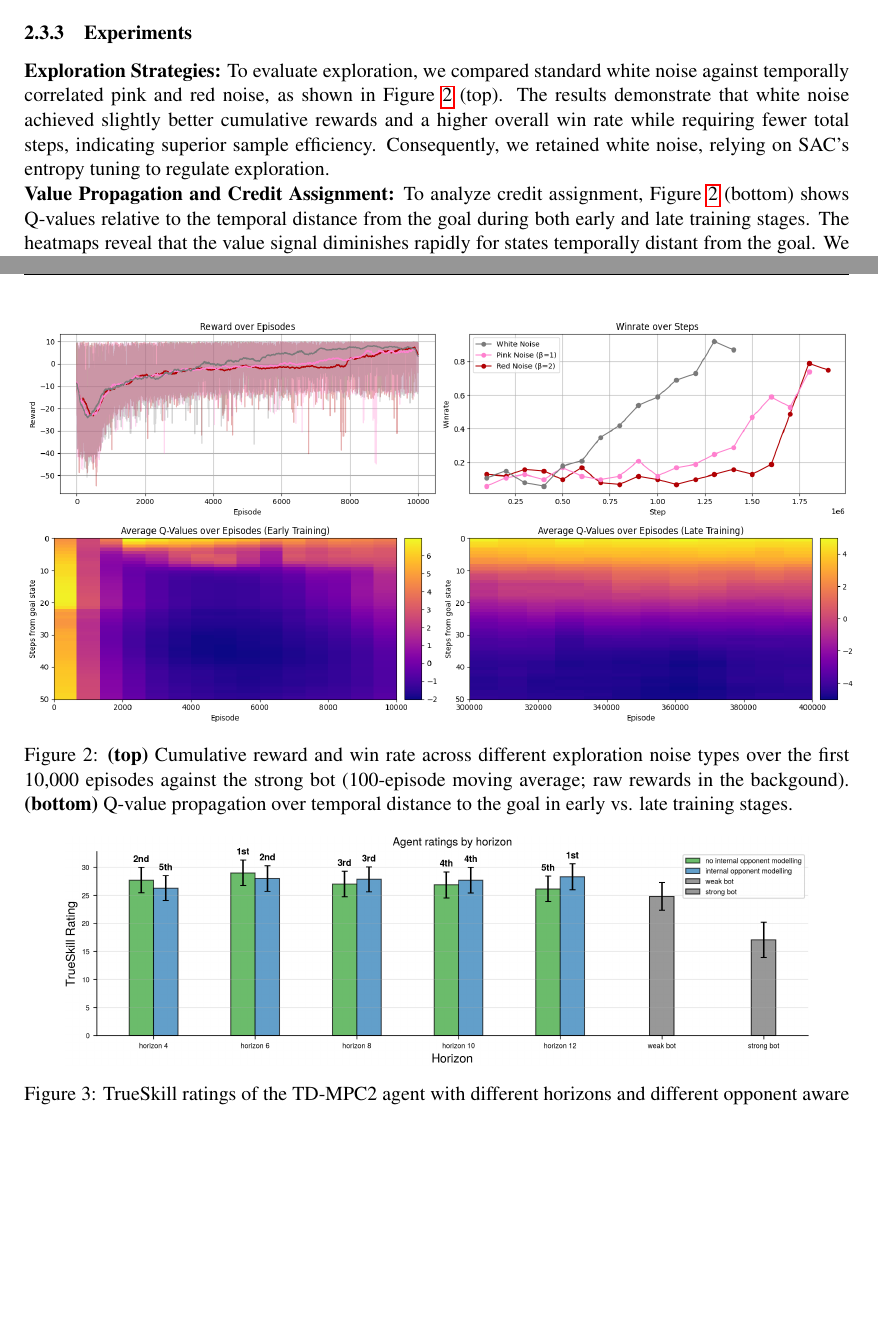
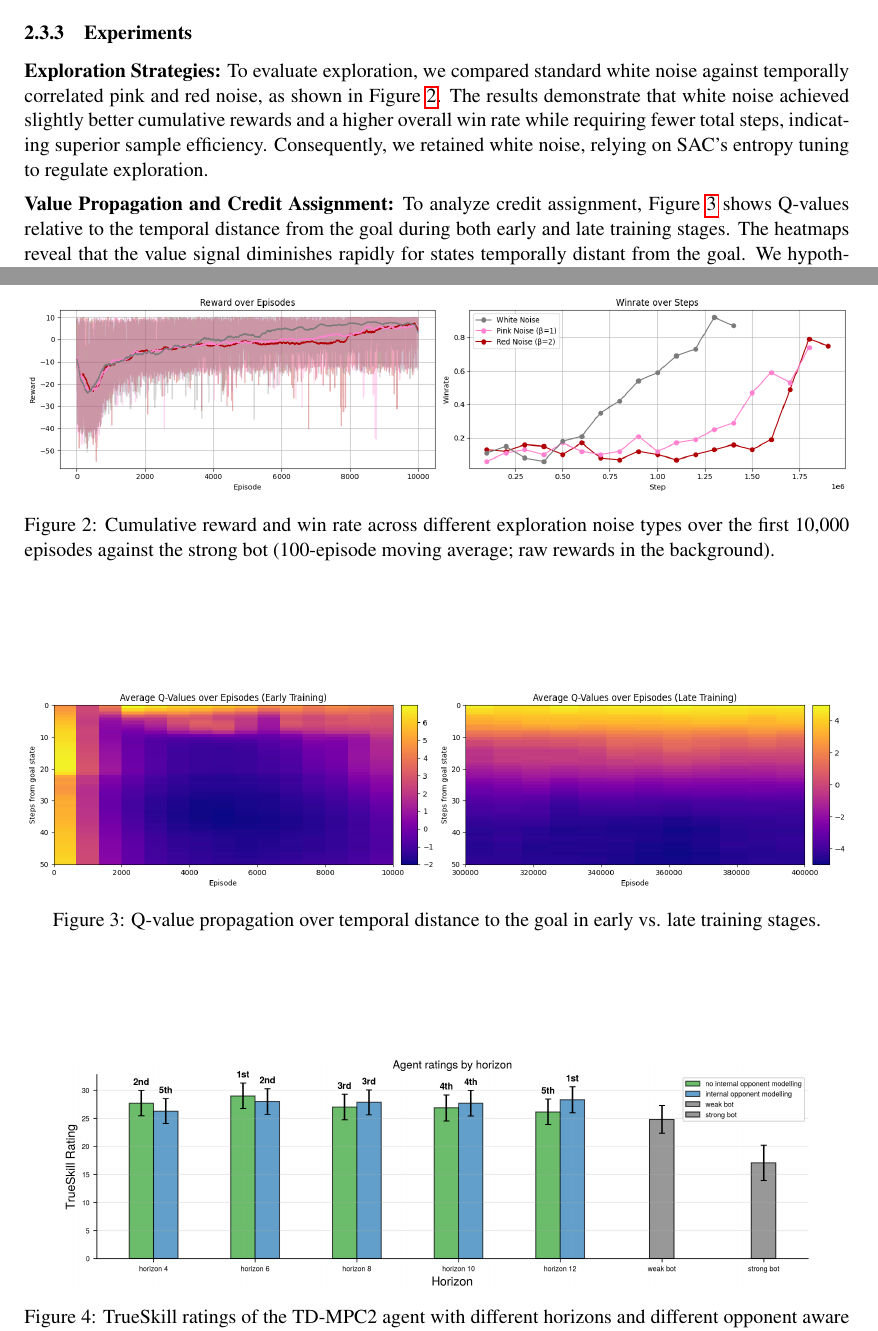
Before and after one commit to NiklasAbraham/RL_CheungMaenzerAbraham_Hockey, a LaTeX paper (report/template.tex): two parts of pages 6 and 16 of 21 before the commit and two parts of pages 6 and 16 of 22 after it, joined at a grey line, cut so that both start at the same text, the shorter picture padded with empty space. Compiled offline with pdfLaTeX.

Commit message:
Fix figure alignment

```diff
--- a/report/template.tex
+++ b/report/template.tex
@@ -201,27 +201,25 @@
 
 \subsubsection{Experiments}
 
-\textbf{Exploration Strategies:} To evaluate exploration, we compared standard white noise against temporally correlated pink and red noise, as shown in Figure \ref{fig:experiments} (top). The results demonstrate that white noise achieved slightly better cumulative rewards and a higher overall win rate while requiring fewer total steps, indicating superior sample efficiency. Consequently, we retained white noise, relying on SAC's entropy tuning to regulate exploration.
+\textbf{Exploration Strategies:} To evaluate exploration, we compared standard white noise against temporally correlated pink and red noise, as shown in Figure \ref{fig:noise_plot}. The results demonstrate that white noise achieved slightly better cumulative rewards and a higher overall win rate while requiring fewer total steps, indicating superior sample efficiency. Consequently, we retained white noise, relying on SAC's entropy tuning to regulate exploration.
 
-\textbf{Value Propagation and Credit Assignment:} To analyze credit assignment, Figure \ref{fig:experiments} (bottom) shows Q-values relative to the temporal distance from the goal during both early and late training stages. The heatmaps reveal that the value signal diminishes rapidly for states temporally distant from the goal. We hypothesized that introducing dense proxy rewards might extend this effective horizon, but they resulted in an identical propagation depth. We suggest this limited horizon stems from the inherent uncertainty of the multi-agent setting: unpredictable opponent behavior renders long-term value estimation unreliable. Furthermore, during extended runs, the Q-value landscape eventually stabilizes without propagating further backward in time. Yet, overall evaluation performance continues to improve significantly long after this point. This indicates that even after the Critic establishes a stable local state evaluation, the Actor still requires substantial further interaction to fine-tune its policy, motivating long training runs.
+\begin{figure}[t]
+    \centering
+    \includegraphics[width=\linewidth]{figures/noise_plot.png}
+    \caption{Cumulative reward and win rate across different exploration noise types over the first 10,000 episodes against the strong bot (100-episode moving average; raw rewards in the background).}
+    \label{fig:noise_plot}
+\end{figure}
 
-\begin{figure}[htbp]
+\begin{figure}
     \centering
-    \begin{subfigure}{\textwidth}
-        \centering
-        \includegraphics[width=\linewidth]{figures/noise_plot.png}
-        \phantomcaption
-    \end{subfigure}
+    \includegraphics[width=\linewidth]{figures/value_propagation.png}
+    \caption{Q-value propagation over temporal distance to the goal in early vs. late training stages.}
+    \label{fig:value_propagation}
+\end{figure}
 
-    \begin{subfigure}{\textwidth}
-        \centering
-        \includegraphics[width=1.01\linewidth]{figures/value_propagation.png}
-        \phantomcaption
-    \end{subfigure}
+\vspace{0.5em}
 
-    \caption{\textbf{(top)} Cumulative reward and win rate across different exploration noise types over the first 10,000 episodes against the strong bot (100-episode moving average; raw rewards in the backgound). \textbf{(bottom)} Q-value propagation over temporal distance to the goal in early vs. late training stages.}
-    \label{fig:experiments}
-\end{figure}
+\textbf{Value Propagation and Credit Assignment:} To analyze credit assignment, Figure \ref{fig:value_propagation} shows Q-values relative to the temporal distance from the goal during both early and late training stages. The heatmaps reveal that the value signal diminishes rapidly for states temporally distant from the goal. We hypothesized that introducing dense proxy rewards might extend this effective horizon, but they resulted in an identical propagation depth. We suggest this limited horizon stems from the inherent uncertainty of the multi-agent setting: unpredictable opponent behavior renders long-term value estimation unreliable. Furthermore, during extended runs, the Q-value landscape eventually stabilizes without propagating further backward in time. Yet, overall evaluation performance continues to improve significantly long after this point. This indicates that even after the Critic establishes a stable local state evaluation, the Actor still requires substantial further interaction to fine-tune its policy, motivating long training runs.
 
 \subsection{TD3 and REDQ - Ansel Cheung}\label{sec:td3}
 
```
Also changed, not shown: report/template.pdf.
